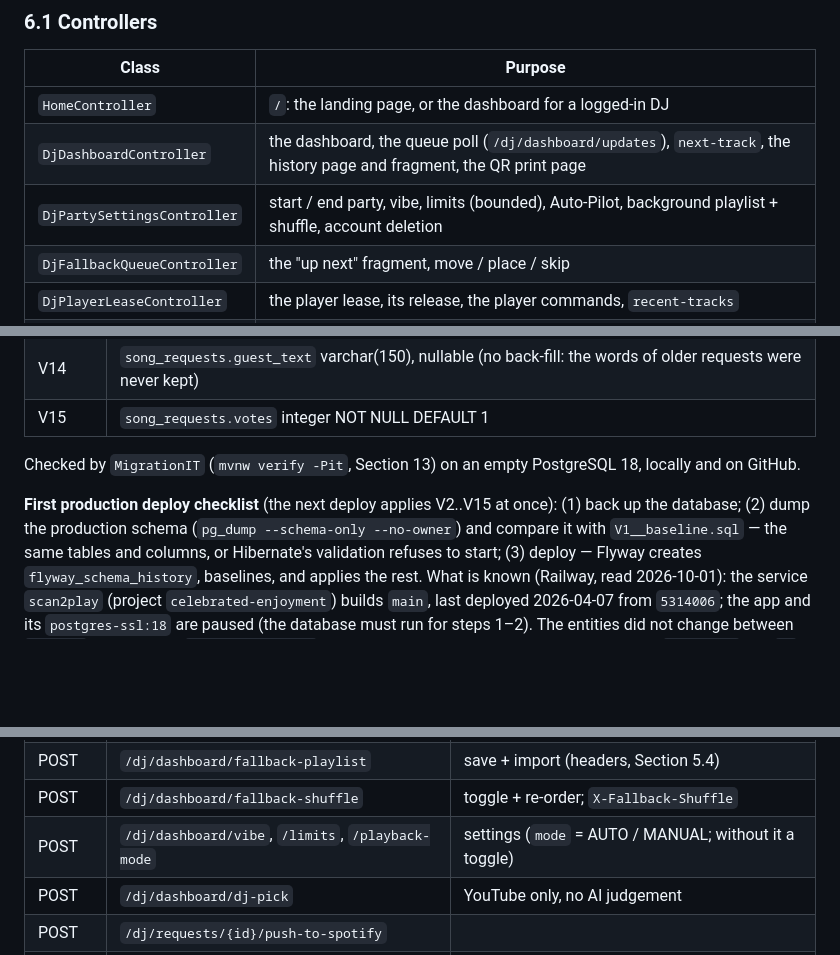
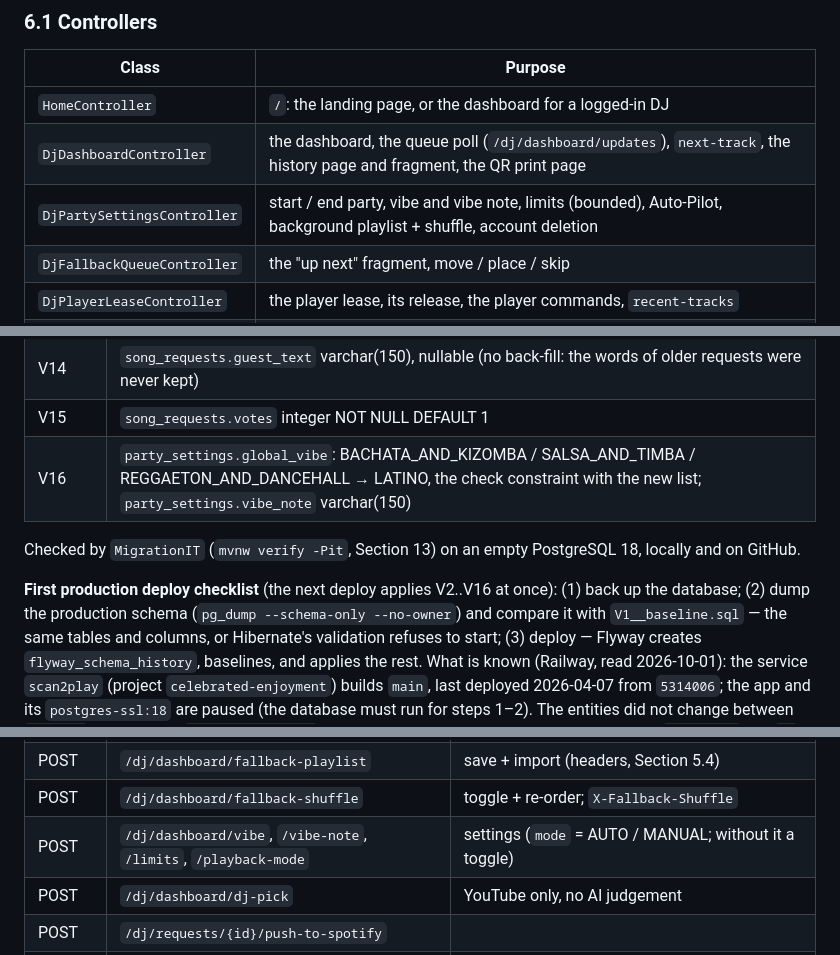
Before and after one commit to Adas553/scan2play, a Markdown page: PROJECT_CONTEXT.md, 3 parts joined by grey strips. GitHub-like rendering; blank space fills up the shorter version.

```diff
--- a/PROJECT_CONTEXT.md
+++ b/PROJECT_CONTEXT.md
@@ -289,7 +293,7 @@ many videos have embedding disabled (error 150).
 |-------|---------|
 | `HomeController` | `/`: the landing page, or the dashboard for a logged-in DJ |
 | `DjDashboardController` | the dashboard, the queue poll (`/dj/dashboard/updates`), `next-track`, the history page and fragment, the QR print page |
-| `DjPartySettingsController` | start / end party, vibe, limits (bounded), Auto-Pilot, background playlist + shuffle, account deletion |
+| `DjPartySettingsController` | start / end party, vibe and vibe note, limits (bounded), Auto-Pilot, background playlist + shuffle, account deletion |
 | `DjFallbackQueueController` | the "up next" fragment, move / place / skip |
 | `DjPlayerLeaseController` | the player lease, its release, the player commands, `recent-tracks` |
 | `DjSongController` | mark played, push to Spotify, DJ pick |
@@ -489,10 +493,11 @@ Never set it to `update`: Hibernate would change the schema behind Flyway's back
 | V13 | `party_settings.active_provider` may be `REQUESTS_ONLY` (the check constraint) |
 | V14 | `song_requests.guest_text` varchar(150), nullable (no back-fill: the words of older requests were never kept) |
 | V15 | `song_requests.votes` integer NOT NULL DEFAULT 1 |
+| V16 | `party_settings.global_vibe`: BACHATA_AND_KIZOMBA / SALSA_AND_TIMBA / REGGAETON_AND_DANCEHALL → LATINO, the check constraint with the new list; `party_settings.vibe_note` varchar(150) |
 
 Checked by `MigrationIT` (`mvnw verify -Pit`, Section 13) on an empty PostgreSQL 18, locally and on GitHub.
 
-**First production deploy checklist** (the next deploy applies V2..V15 at once): (1) back up the database; (2) dump the production
+**First production deploy checklist** (the next deploy applies V2..V16 at once): (1) back up the database; (2) dump the production
 schema (`pg_dump --schema-only --no-owner`) and compare it with `V1__baseline.sql` — the same tables and columns, or Hibernate's
 validation refuses to start; (3) deploy — Flyway creates `flyway_schema_history`, baselines, and applies the rest.
 What is known (Railway, read 2026-10-01): the service `scan2play` (project `celebrated-enjoyment`) builds `main`, last deployed
@@ -553,7 +558,7 @@ GuestQueueService          → DjService, PlayHistoryService
 | POST | `/dj/dashboard/fallback-queue/move`, `/place`, `/skip` | 204, 409 when the track is no longer queued in the current playlist |
 | POST | `/dj/dashboard/fallback-playlist` | save + import (headers, Section 5.4) |
 | POST | `/dj/dashboard/fallback-shuffle` | toggle + re-order; `X-Fallback-Shuffle` |
-| POST | `/dj/dashboard/vibe`, `/limits`, `/playback-mode` | settings (`mode` = AUTO / MANUAL; without it a toggle) |
+| POST | `/dj/dashboard/vibe`, `/vibe-note`, `/limits`, `/playback-mode` | settings (`mode` = AUTO / MANUAL; without it a toggle) |
 | POST | `/dj/dashboard/dj-pick` | YouTube only, no AI judgement |
 | POST | `/dj/requests/{id}/push-to-spotify` | |
 | GET | `/dj/history-view`, `/dj/history-view/fragment` | `limit` (50..300), `filter` |
```
Also changed, not shown: other parts of PROJECT_CONTEXT.md (+7 -3 lines), SESSION_HANDOFF.md (+24 -6 lines).
